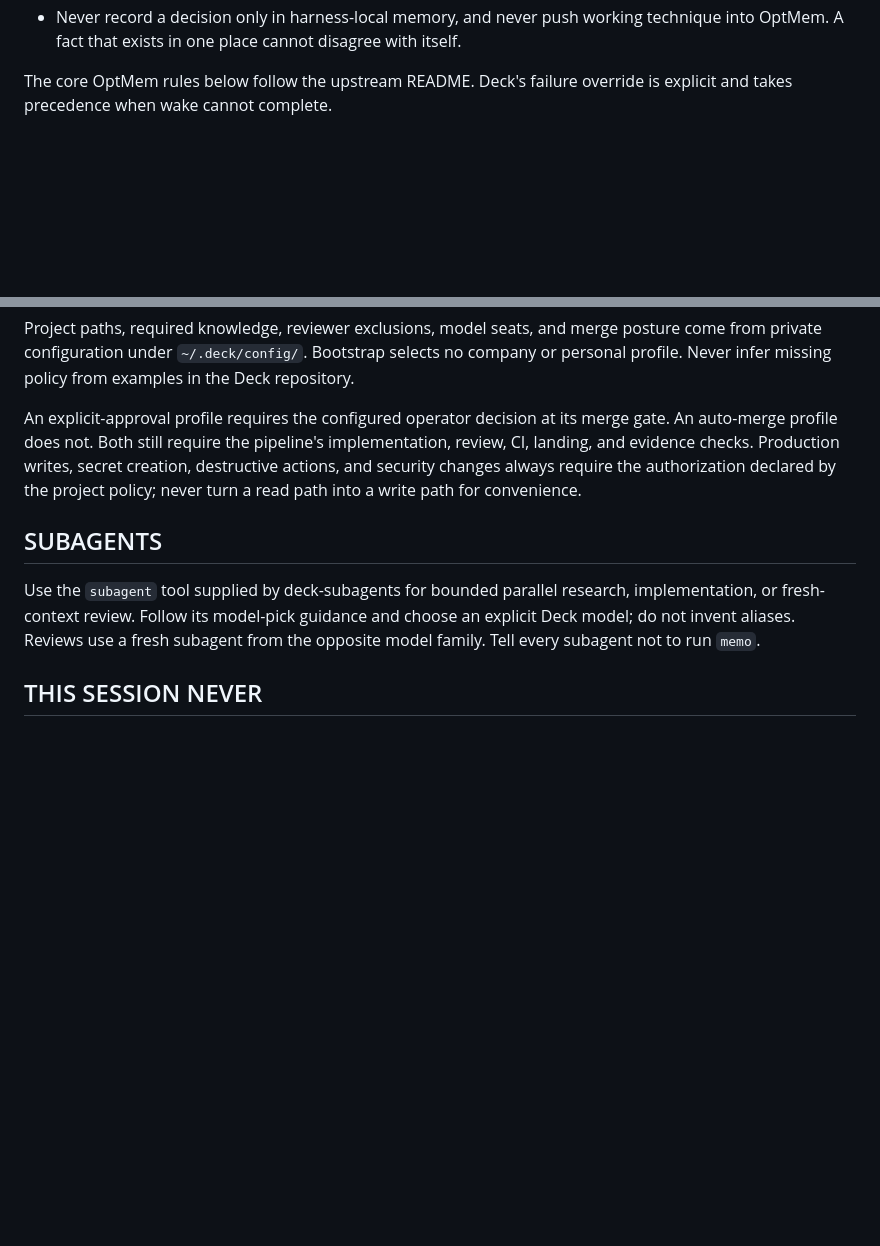
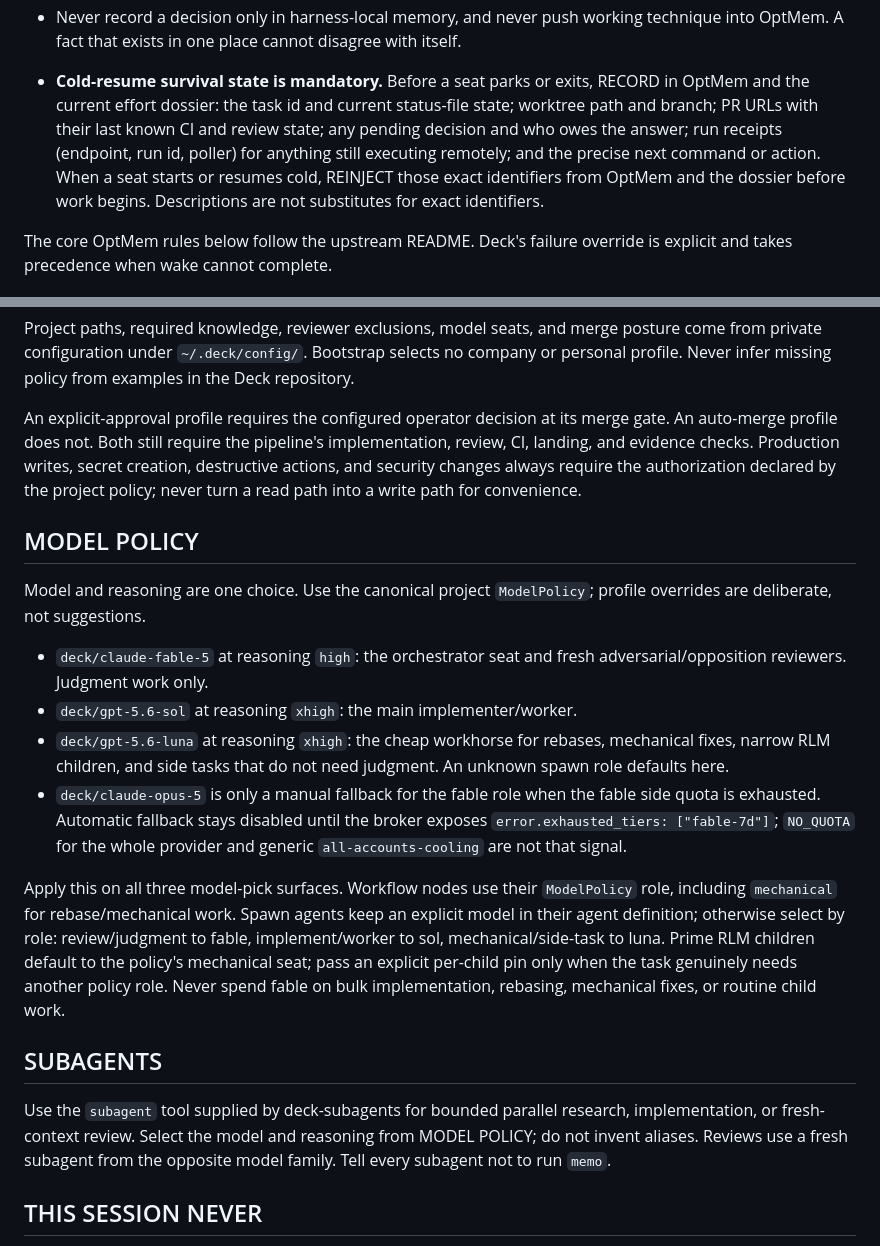
Before and after one commit to twaldin/deck, a Markdown page: v2/seed/AGENTS.md, 2 parts joined by grey strips. Drawn GitHub-style; blank space fills up the shorter version.

Commit message:
Document canonical model policy

```diff
--- a/v2/seed/AGENTS.md
+++ b/v2/seed/AGENTS.md
@@ -34,6 +34,8 @@ There is ONE source of truth for facts, and a disposable layer for technique.
 - Never record a decision only in harness-local memory, and never push working
   technique into OptMem. A fact that exists in one place cannot disagree with
   itself.
+
+- **Cold-resume survival state is mandatory.** Before a seat parks or exits, RECORD in OptMem and the current effort dossier: the task id and current status-file state; worktree path and branch; PR URLs with their last known CI and review state; any pending decision and who owes the answer; run receipts (endpoint, run id, poller) for anything still executing remotely; and the precise next command or action. When a seat starts or resumes cold, REINJECT those exact identifiers from OptMem and the dossier before work begins. Descriptions are not substitutes for exact identifiers.
 
 The core OptMem rules below follow the upstream README. Deck's failure override
 is explicit and takes precedence when wake cannot complete.
@@ -154,13 +156,37 @@ secret creation, destructive actions, and security changes always require the
 authorization declared by the project policy; never turn a read path into a
 write path for convenience.
 
+## MODEL POLICY
+
+Model and reasoning are one choice. Use the canonical project `ModelPolicy`;
+profile overrides are deliberate, not suggestions.
+
+- `deck/claude-fable-5` at reasoning `high`: the orchestrator seat and fresh
+  adversarial/opposition reviewers. Judgment work only.
+- `deck/gpt-5.6-sol` at reasoning `xhigh`: the main implementer/worker.
+- `deck/gpt-5.6-luna` at reasoning `xhigh`: the cheap workhorse for rebases,
+  mechanical fixes, narrow RLM children, and side tasks that do not need
+  judgment. An unknown spawn role defaults here.
+- `deck/claude-opus-5` is only a manual fallback for the fable role when the
+  fable side quota is exhausted. Automatic fallback stays disabled until the
+  broker exposes `error.exhausted_tiers: ["fable-7d"]`; `NO_QUOTA` for the
+  whole provider and generic `all-accounts-cooling` are not that signal.
+
+Apply this on all three model-pick surfaces. Workflow nodes use their
+`ModelPolicy` role, including `mechanical` for rebase/mechanical work. Spawn
+agents keep an explicit model in their agent definition; otherwise select by
+role: review/judgment to fable, implement/worker to sol, mechanical/side-task
+to luna. Prime RLM children default to the policy's mechanical seat; pass an
+explicit per-child pin only when the task genuinely needs another policy role.
+Never spend fable on bulk implementation, rebasing, mechanical fixes, or
+routine child work.
+
 ## SUBAGENTS
 
 Use the `subagent` tool supplied by deck-subagents for bounded parallel
-research, implementation, or fresh-context review. Follow its model-pick
-guidance and choose an explicit Deck model; do not invent aliases. Reviews use
-a fresh subagent from the opposite model family. Tell every subagent not to run
-`memo`.
+research, implementation, or fresh-context review. Select the model and
+reasoning from MODEL POLICY; do not invent aliases. Reviews use a fresh
+subagent from the opposite model family. Tell every subagent not to run `memo`.
 
 ## THIS SESSION NEVER
 
```
